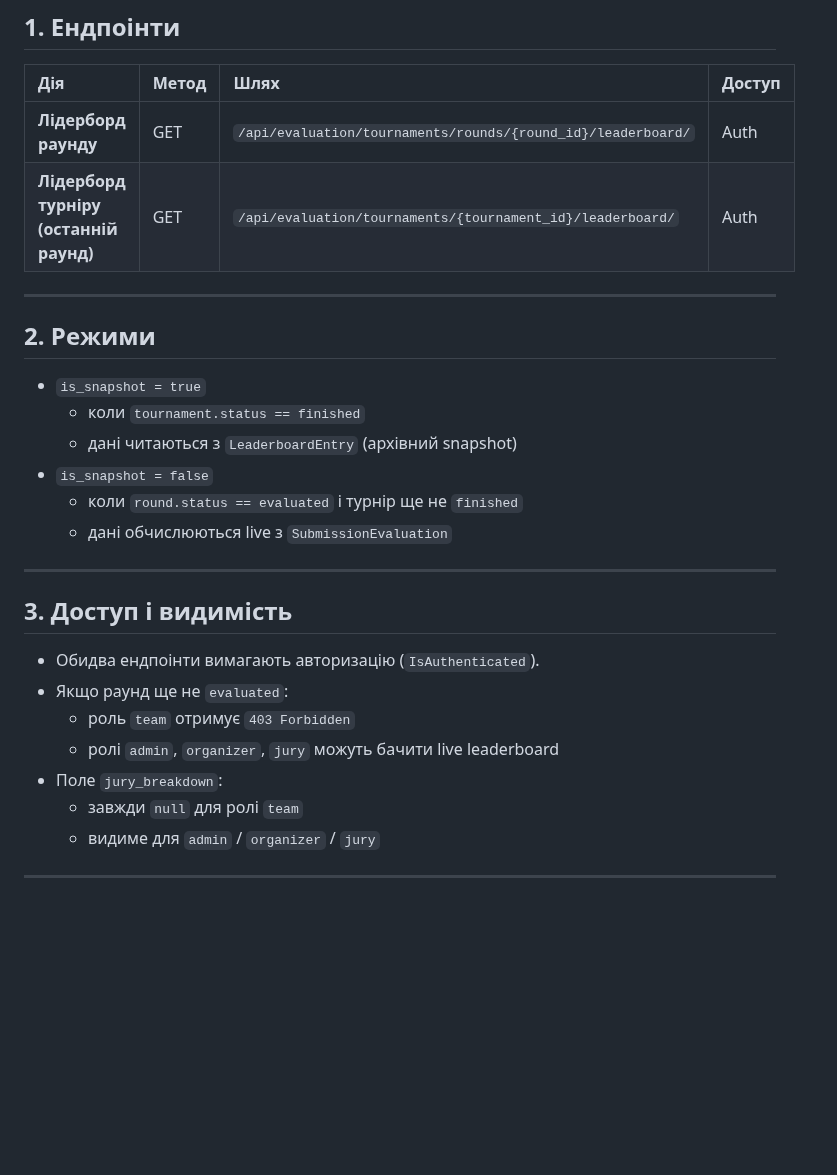
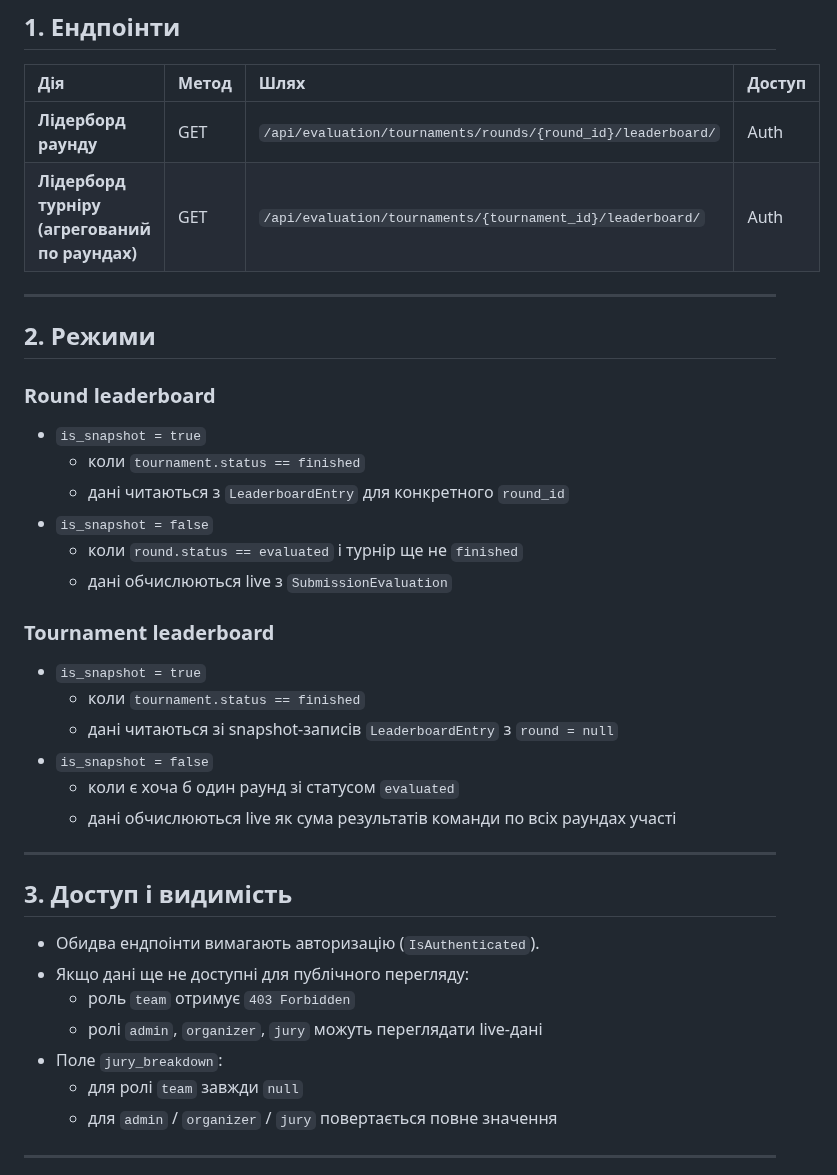
Before and after one commit to Mykhailo-Tr/IT-Turik1-Fork, a Markdown page: api_leaderboard.md, the part around one of its changes. Rendered like a GitHub page; blank space fills up the shorter version.

```diff
--- a/api_leaderboard.md
+++ b/api_leaderboard.md
@@ -7,30 +7,41 @@
 | Дія | Метод | Шлях | Доступ |
 | :--- | :--- | :--- | :--- |
 | **Лідерборд раунду** | GET | `/api/evaluation/tournaments/rounds/{round_id}/leaderboard/` | Auth |
-| **Лідерборд турніру (останній раунд)** | GET | `/api/evaluation/tournaments/{tournament_id}/leaderboard/` | Auth |
+| **Лідерборд турніру (агрегований по раундах)** | GET | `/api/evaluation/tournaments/{tournament_id}/leaderboard/` | Auth |
 
 ---
 
 ## 2. Режими
 
+### Round leaderboard
+
 - `is_snapshot = true`
   - коли `tournament.status == finished`
-  - дані читаються з `LeaderboardEntry` (архівний snapshot)
+  - дані читаються з `LeaderboardEntry` для конкретного `round_id`
 - `is_snapshot = false`
   - коли `round.status == evaluated` і турнір ще не `finished`
   - дані обчислюються live з `SubmissionEvaluation`
+
+### Tournament leaderboard
+
+- `is_snapshot = true`
+  - коли `tournament.status == finished`
+  - дані читаються зі snapshot-записів `LeaderboardEntry` з `round = null`
+- `is_snapshot = false`
+  - коли є хоча б один раунд зі статусом `evaluated`
+  - дані обчислюються live як сума результатів команди по всіх раундах участі
 
 ---
 
 ## 3. Доступ і видимість
 
 - Обидва ендпоінти вимагають авторизацію (`IsAuthenticated`).
-- Якщо раунд ще не `evaluated`:
+- Якщо дані ще не доступні для публічного перегляду:
   - роль `team` отримує `403 Forbidden`
-  - ролі `admin`, `organizer`, `jury` можуть бачити live leaderboard
+  - ролі `admin`, `organizer`, `jury` можуть переглядати live-дані
 - Поле `jury_breakdown`:
-  - завжди `null` для ролі `team`
-  - видиме для `admin` / `organizer` / `jury`
+  - для ролі `team` завжди `null`
+  - для `admin` / `organizer` / `jury` повертається повне значення
 
 ---
 
```
Also changed, not shown: other parts of api_leaderboard.md (+42 -21 lines).
